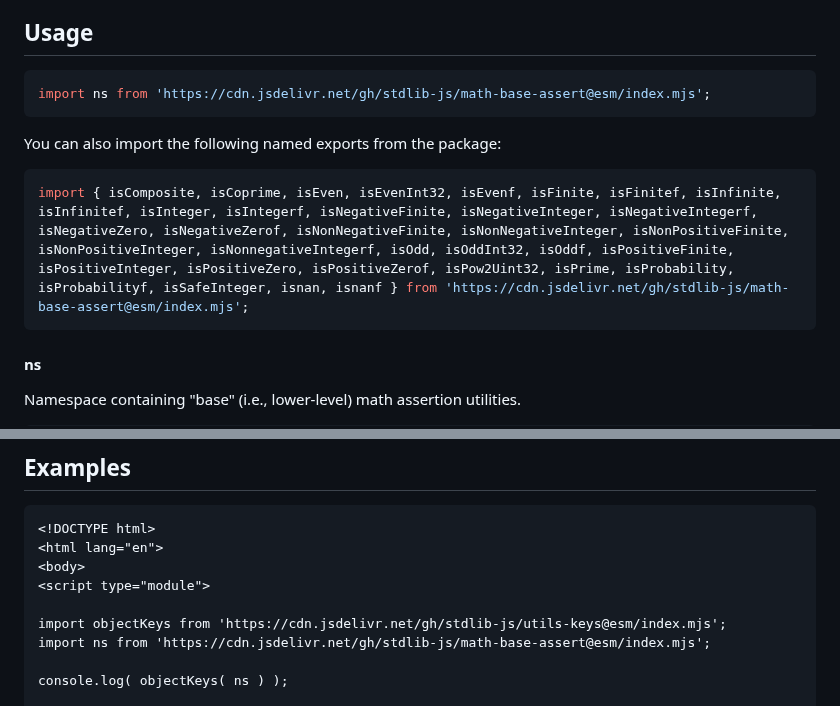
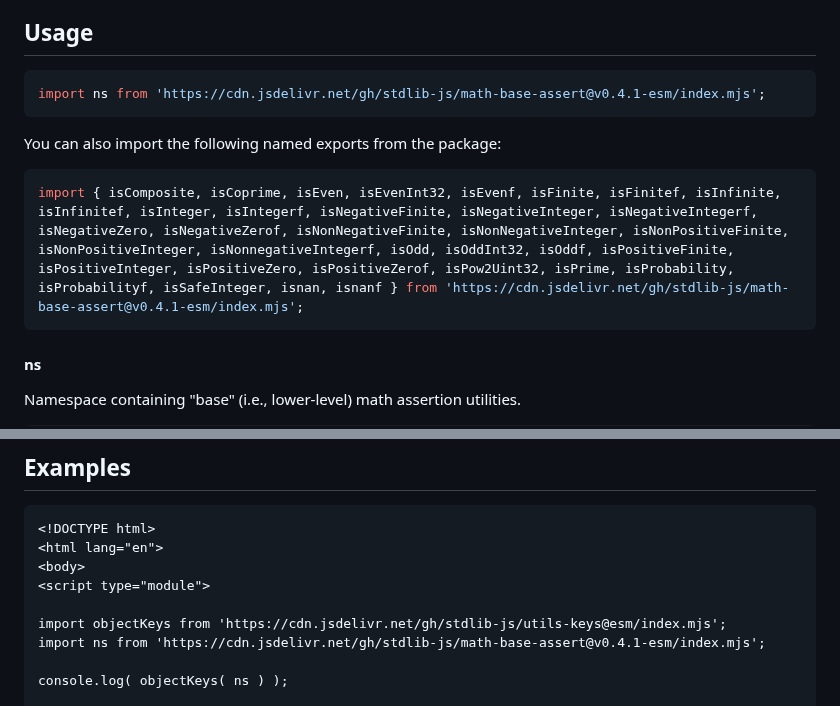
Before and after one commit to stdlib-js/math-base-assert, a Markdown page: README.md, 2 parts joined by grey strips. Rendered like a GitHub page.

Commit message:
Update README.md for ESM bundle v0.4.1

````diff
--- a/README.md
+++ b/README.md
@@ -42,13 +42,13 @@ limitations under the License.
 ## Usage
 
 ```javascript
-import ns from 'https://cdn.jsdelivr.net/gh/stdlib-js/math-base-assert@esm/index.mjs';
+import ns from 'https://cdn.jsdelivr.net/gh/stdlib-js/math-base-assert@v0.4.1-esm/index.mjs';
 ```
 
 You can also import the following named exports from the package:
 
 ```javascript
-import { isComposite, isCoprime, isEven, isEvenInt32, isEvenf, isFinite, isFinitef, isInfinite, isInfinitef, isInteger, isIntegerf, isNegativeFinite, isNegativeInteger, isNegativeIntegerf, isNegativeZero, isNegativeZerof, isNonNegativeFinite, isNonNegativeInteger, isNonPositiveFinite, isNonPositiveInteger, isNonnegativeIntegerf, isOdd, isOddInt32, isOddf, isPositiveFinite, isPositiveInteger, isPositiveZero, isPositiveZerof, isPow2Uint32, isPrime, isProbability, isProbabilityf, isSafeInteger, isnan, isnanf } from 'https://cdn.jsdelivr.net/gh/stdlib-js/math-base-assert@esm/index.mjs';
+import { isComposite, isCoprime, isEven, isEvenInt32, isEvenf, isFinite, isFinitef, isInfinite, isInfinitef, isInteger, isIntegerf, isNegativeFinite, isNegativeInteger, isNegativeIntegerf, isNegativeZero, isNegativeZerof, isNonNegativeFinite, isNonNegativeInteger, isNonPositiveFinite, isNonPositiveInteger, isNonnegativeIntegerf, isOdd, isOddInt32, isOddf, isPositiveFinite, isPositiveInteger, isPositiveZero, isPositiveZerof, isPow2Uint32, isPrime, isProbability, isProbabilityf, isSafeInteger, isnan, isnanf } from 'https://cdn.jsdelivr.net/gh/stdlib-js/math-base-assert@v0.4.1-esm/index.mjs';
 ```
 
 #### ns
@@ -123,7 +123,7 @@ var o = ns;
 <script type="module">
 
 import objectKeys from 'https://cdn.jsdelivr.net/gh/stdlib-js/utils-keys@esm/index.mjs';
-import ns from 'https://cdn.jsdelivr.net/gh/stdlib-js/math-base-assert@esm/index.mjs';
+import ns from 'https://cdn.jsdelivr.net/gh/stdlib-js/math-base-assert@v0.4.1-esm/index.mjs';
 
 console.log( objectKeys( ns ) );
 
````
